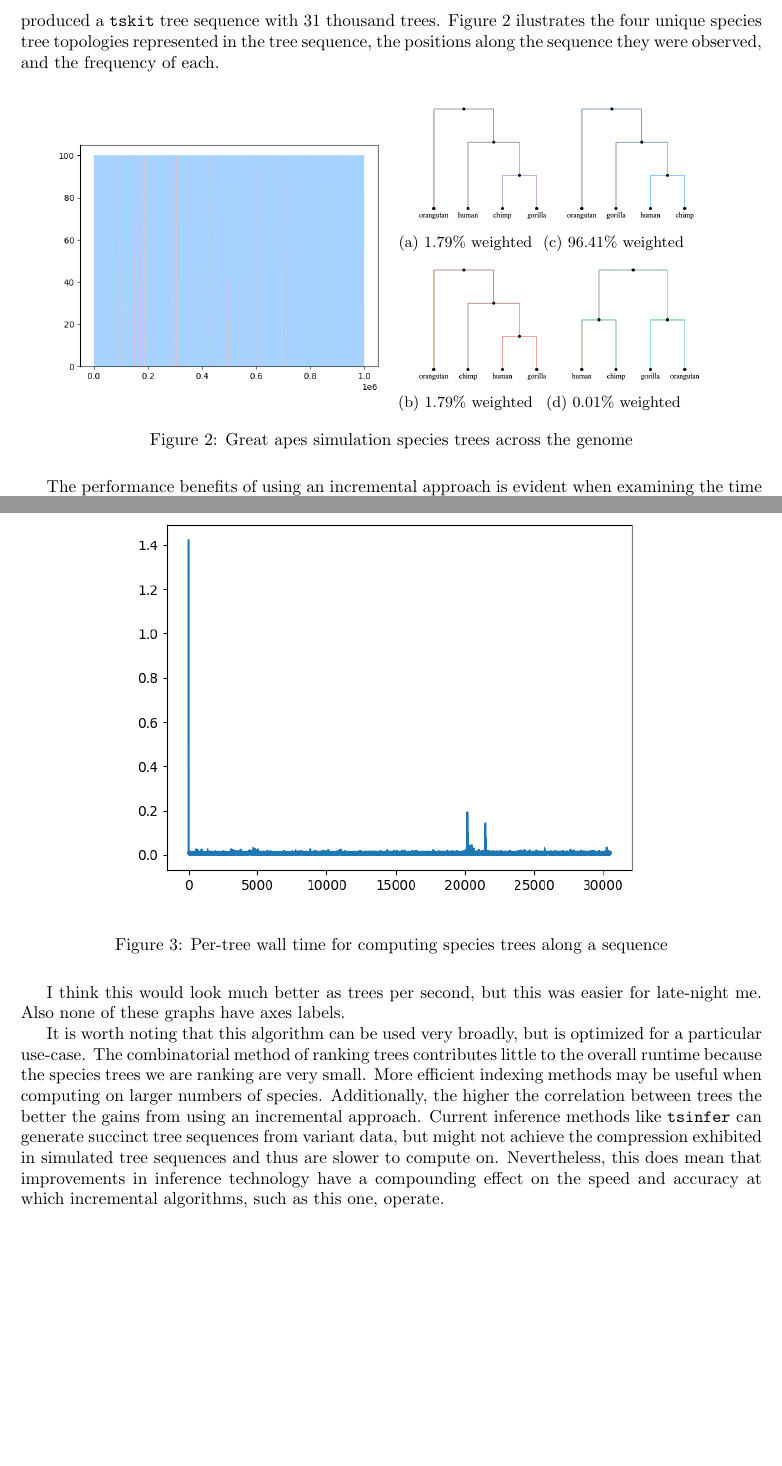
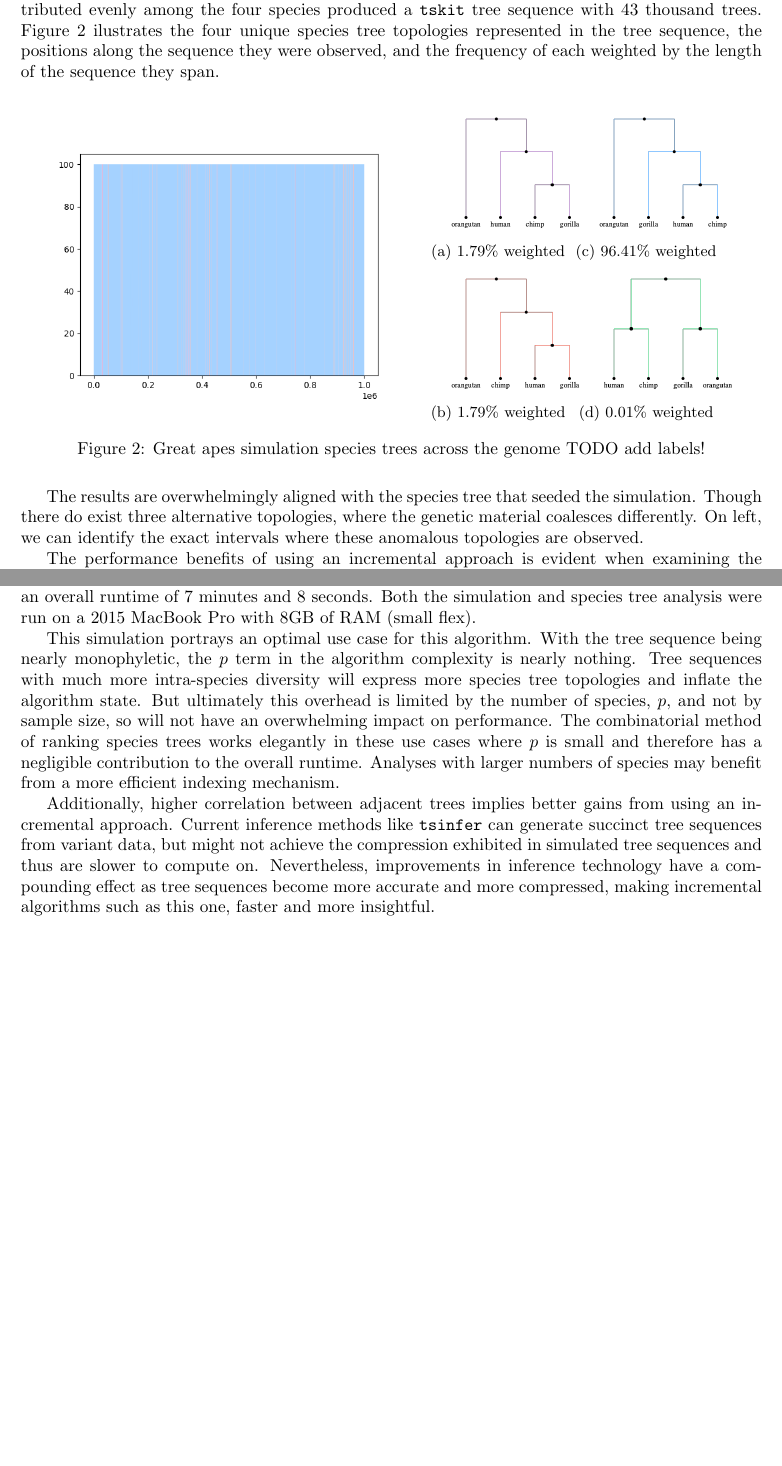
Before and after one commit to daniel-goldstein/topologies-preprint, a LaTeX document (topologies.tex): two parts of pages 4 and 5 of 5, joined at a grey line, cut so that both start at the same text, the shorter picture padded with empty space. Compiled offline with pdfLaTeX.

Commit message:
clarify a couple rough edges and run on an even bigger sim

```diff
--- a/topologies.tex
+++ b/topologies.tex
@@ -165,12 +166,15 @@ Since there is a constant number of edges removed and inserted between trees
 in a tree sequence, this process takes only $O(\log(n)t(p)^2)$ time.
 
 \section{Discussion}
-We test this functionality by examining a \msprime{} simulation in which we've simulated
-25 thousand 1mb genomes distributed evenly between four species: orangutan,
-gorilla, chimp and human. This produced a \tskit{} tree sequence with
-31 thousand trees. Figure~\ref{fig:great_apes} ilustrates the four unique
+We test this functionality by examining a \msprime{} simulation of four species:
+orangutan, gorilla, chimp and human. The simulation was seeded with the underlying
+species trees represented in Newick form as: (orangutan, (gorilla, (human, chimp))).
+Sampling 1 million 1mb genomes distributed evenly among the four species
+produced a \tskit{} tree sequence with 43 thousand trees.
+Figure~\ref{fig:great_apes} ilustrates the four unique
 species tree topologies represented in the tree sequence, the positions
-along the sequence they were observed, and the frequency of each.
+along the sequence they were observed, and the frequency of each weighted by
+the length of the sequence they span.
 
 \begin{figure}[H]
     \begin{minipage}{.48\textwidth}
@@ -199,11 +203,19 @@ along the sequence they were observed, and the frequency of each.
                 \subcaption{0.01\% weighted}
             \end{subfigure}
         \end{minipage}
+        \centering
     \end{minipage}
     \centering
-    \caption{Great apes simulation species trees across the genome}
+    \caption{Great apes simulation species trees across the genome TODO add labels!}
     \label{fig:great_apes}
 \end{figure}
 
+The results are overwhelmingly aligned with the species tree that seeded the
+simulation. Though there do exist three alternative topologies, where the
+genetic material coalesces differently. On left, we can identify the exact
+intervals where these anomalous topologies are observed.
+
 The performance benefits of using an incremental approach is evident when
-examining the time taken per tree. Computing Algorithm~\ref{alg:dp_alg}
+examining the execution time per tree. Figure~\ref{fig:incremental_times}
+show the per-tree wall time and the rate of trees processed per second
+for the great apes simulation.
@@ -216,10 +222,7 @@ runtime of 4 minutes and 28 seconds.
 \begin{figure}[H]
-    \includegraphics[scale=0.75]{incremental_times.png}
+    \includegraphics[height=6cm]{trees_per_sec.png}
     \centering
-    \caption{Per-tree wall time for computing species trees along a sequence}
+    \caption{Trees processed per second across great apes simulation, TODO Add labels!}
     \label{fig:incremental_times}
 \end{figure}
 
-% TODO
-I think this would look much better as trees per second, but this was easier
-for late-night me. Also none of these graphs have axes labels.
@@ -226,14 +233,23 @@ for late-night me. Also none of these graphs have axes labels.
+applications of the algorithm must be made to update species topologies, and
+\tskit{} was able to process roughly 110 trees per second, resulting in an overall
+runtime of 7 minutes and 8 seconds. Both the simulation and species tree analysis
+were run on a 2015 MacBook Pro with 8GB of RAM (small flex).
 
-It is worth noting that this algorithm can be used very broadly, but is optimized
-for a particular use-case. The combinatorial method of ranking trees contributes
-little to the overall runtime because the species trees we are ranking are very
-small. More efficient indexing methods may be useful when computing on larger
-numbers of species. Additionally, the higher the correlation between trees the
-better the gains from using an incremental approach. Current inference methods
+This simulation portrays an optimal use case for this algorithm. With the tree
+sequence being nearly monophyletic, the $p$ term in the algorithm complexity is
+nearly nothing. Tree sequences with much more intra-species diversity will express
+more species tree topologies and inflate the algorithm state. But ultimately this
+overhead is limited by the number of species, $p$, and not by sample size, so will
+not have an overwhelming impact on performance. The combinatorial method of ranking
+species trees works elegantly in these use cases where $p$ is small and therefore has
+a negligible contribution to the overall runtime. Analyses with larger numbers of
+species may benefit from a more efficient indexing mechanism.
+
+Additionally, higher correlation between adjacent trees implies
+better gains from using an incremental approach. Current inference methods
 like \tsinfer{} can generate succinct tree sequences from variant data, but might
 not achieve the compression exhibited in simulated tree sequences and thus
-are slower to compute on. Nevertheless, this does mean that improvements in
-inference technology have a compounding effect on the speed and accuracy
-at which incremental algorithms, such as this one, operate.
-
+are slower to compute on. Nevertheless, improvements in inference technology have
+a compounding effect as tree sequences become more accurate and more compressed,
+making incremental algorithms such as this one, faster and more insightful.
 \end{document}
```
Also changed, not shown: examples/Makefile, images/great_apes_area_plot.png, topologies.tex (19 more changed lines), 1 other file.
